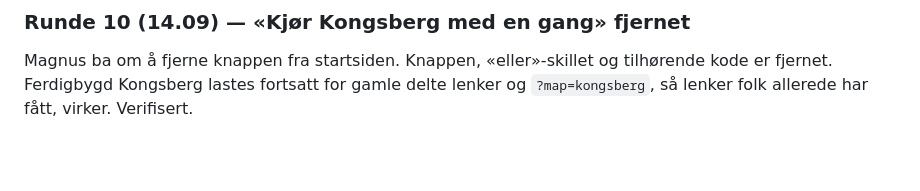
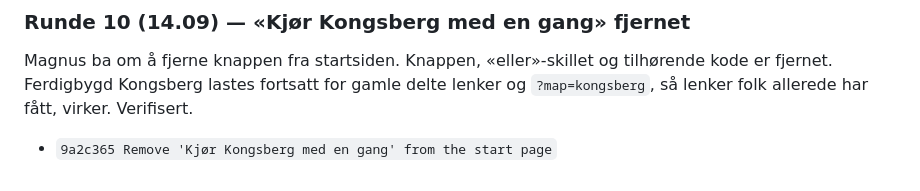
Before and after one commit to magnustobiassen1904/gateracer_web, a Markdown page: SESSION_LOG.md, the part around the change. GitHub-like rendering; blank space fills up the shorter version.

Commit message:
Log commit in SESSION_LOG

```diff
--- a/SESSION_LOG.md
+++ b/SESSION_LOG.md
@@ -220,3 +220,4 @@ overlapp, gassen holdes inne, gass og sving samtidig med to fingre, løft én fi
 ### Runde 10 (14.09) — «Kjør Kongsberg med en gang» fjernet
 Magnus ba om å fjerne knappen fra startsiden. Knappen, «eller»-skillet og tilhørende kode er fjernet. Ferdigbygd
 Kongsberg lastes fortsatt for gamle delte lenker og `?map=kongsberg`, så lenker folk allerede har fått, virker. Verifisert.
+- `9a2c365 Remove 'Kjør Kongsberg med en gang' from the start page`
```
